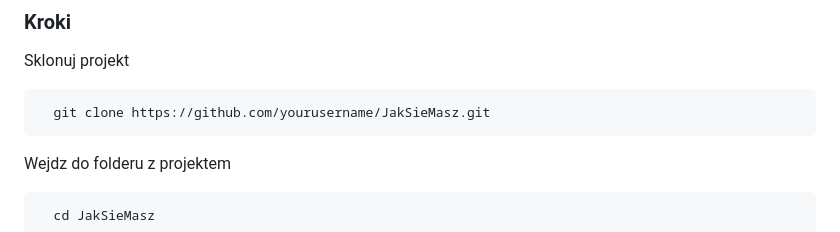
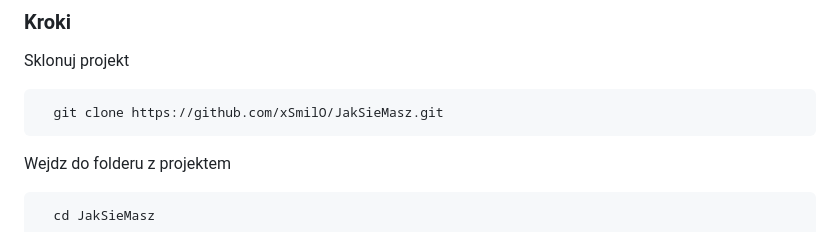
Before and after one commit to xSmilO/JakSieMasz, a Markdown page: README.md, the part around the change. GitHub-like rendering.

````diff
--- a/README.md
+++ b/README.md
@@ -62,7 +62,7 @@ Profil uzytkownika
 Sklonuj projekt
 
 ```bash
-  git clone https://github.com/yourusername/JakSieMasz.git
+  git clone https://github.com/xSmilO/JakSieMasz.git
 ```
 
 Wejdz do folderu z projektem
````
